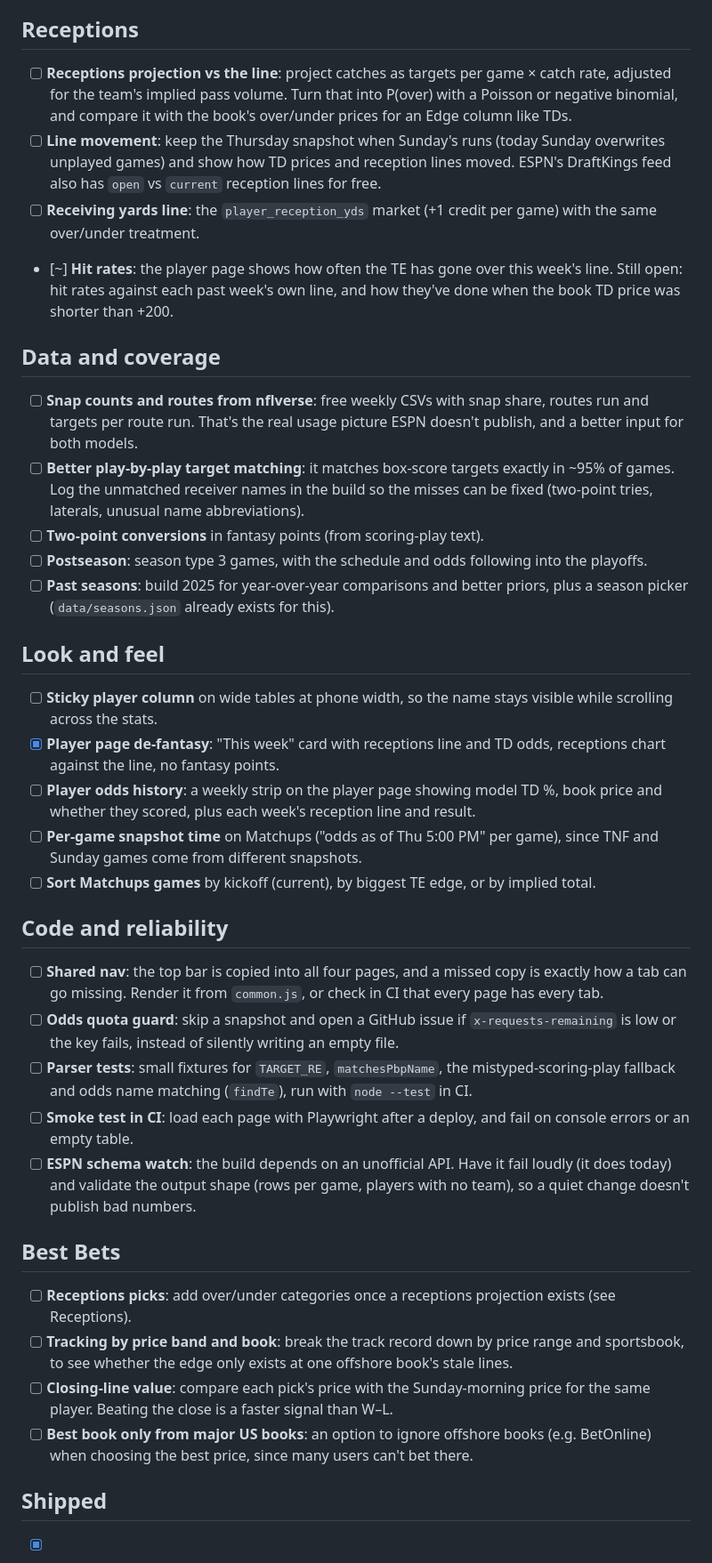
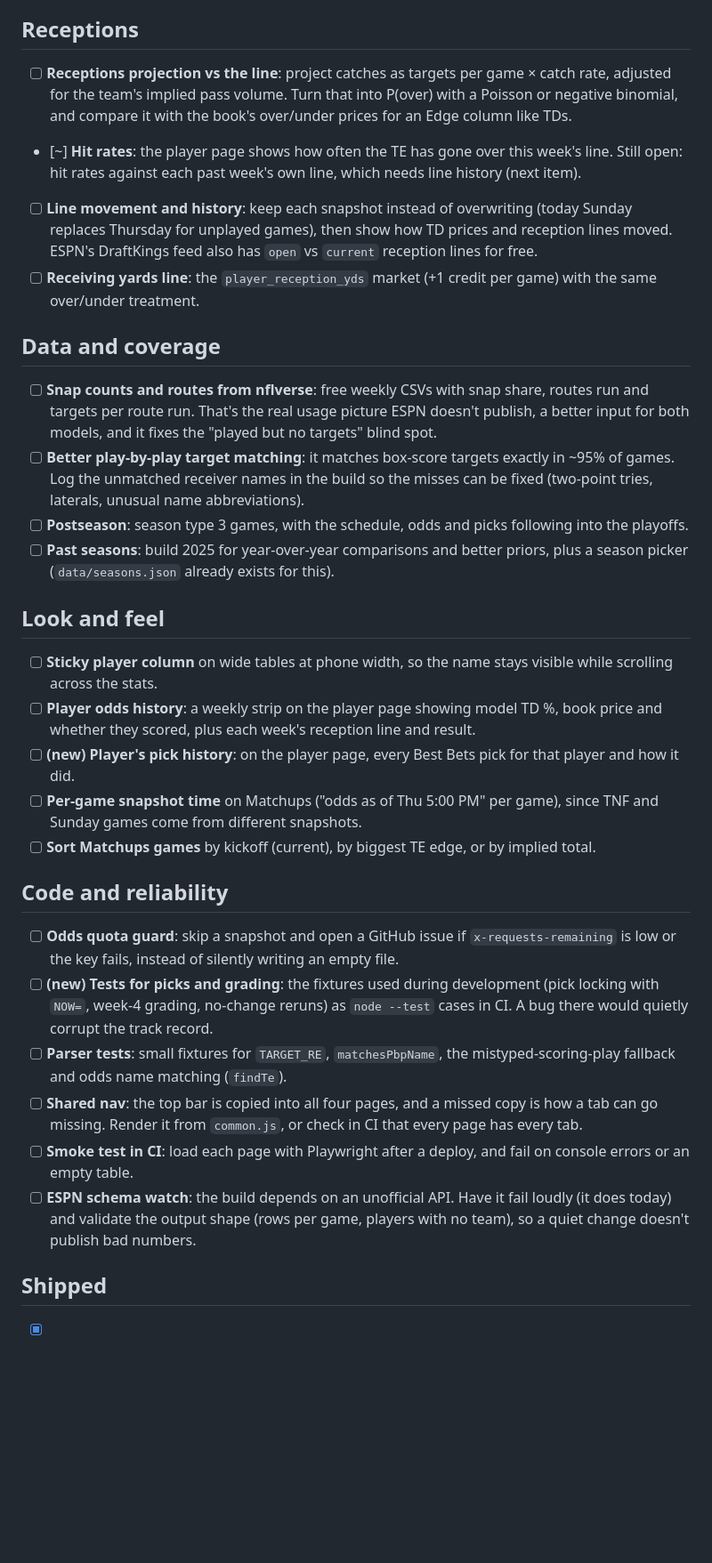
Before and after one commit to mattrudy13/te-tracker, a Markdown page: ENHANCEMENTS.md, the part around one of its changes. Shown at 89% size. GitHub-like rendering; blank space fills up the shorter version.

```diff
--- a/ENHANCEMENTS.md
+++ b/ENHANCEMENTS.md
@@ -37,60 +67,53 @@ The focus is touchdowns and receptions betting angles. Fantasy is secondary.
       snapshot). It would fit in the free tier alongside the current two markets.
 
 ## Receptions
-- [ ] **Receptions projection vs the line**: project catches as targets per game × catch rate,
-      adjusted for the team's implied pass volume. Turn that into P(over) with a Poisson or
-      negative binomial, and compare it with the book's over/under prices for an Edge column like TDs.
-- [ ] **Line movement**: keep the Thursday snapshot when Sunday's runs (today Sunday overwrites
-      unplayed games) and show how TD prices and reception lines moved. ESPN's DraftKings feed also
-      has `open` vs `current` reception lines for free.
+- [ ] **Receptions projection vs the line**: project catches as targets per game × catch rate, adjusted
+      for the team's implied pass volume. Turn that into P(over) with a Poisson or negative binomial,
+      and compare it with the book's over/under prices for an Edge column like TDs.
+- [~] **Hit rates**: the player page shows how often the TE has gone over this week's line. Still open:
+      hit rates against each past week's own line, which needs line history (next item).
+- [ ] **Line movement and history**: keep each snapshot instead of overwriting (today Sunday replaces
+      Thursday for unplayed games), then show how TD prices and reception lines moved. ESPN's
+      DraftKings feed also has `open` vs `current` reception lines for free.
 - [ ] **Receiving yards line**: the `player_reception_yds` market (+1 credit per game) with the same
       over/under treatment.
-- [~] **Hit rates**: the player page shows how often the TE has gone over this week's line. Still open: hit rates
-      against each past week's own line, and how they've done when the book TD price was shorter than +200.
 
 ## Data and coverage
-- [ ] **Snap counts and routes from nflverse**: free weekly CSVs with snap share, routes run and
-      targets per route run. That's the real usage picture ESPN doesn't publish, and a better input for
-      both models.
+- [ ] **Snap counts and routes from nflverse**: free weekly CSVs with snap share, routes run and targets
+      per route run. That's the real usage picture ESPN doesn't publish, a better input for both models,
+      and it fixes the "played but no targets" blind spot.
 - [ ] **Better play-by-play target matching**: it matches box-score targets exactly in ~95% of games.
       Log the unmatched receiver names in the build so the misses can be fixed (two-point tries,
       laterals, unusual name abbreviations).
-- [ ] **Two-point conversions** in fantasy points (from scoring-play text).
-- [ ] **Postseason**: season type 3 games, with the schedule and odds following into the playoffs.
-- [ ] **Past seasons**: build 2025 for year-over-year comparisons and better priors, plus a season
-      picker (`data/seasons.json` already exists for this).
+- [ ] **Postseason**: season type 3 games, with the schedule, odds and picks following into the playoffs.
+- [ ] **Past seasons**: build 2025 for year-over-year comparisons and better priors, plus a season picker
+      (`data/seasons.json` already exists for this).
 
 ## Look and feel
-- [ ] **Sticky player column** on wide tables at phone width, so the name stays visible while
-      scrolling across the stats.
-- [x] **Player page de-fantasy**: "This week" card with receptions line and TD odds, receptions chart
-      against the line, no fantasy points.
+- [ ] **Sticky player column** on wide tables at phone width, so the name stays visible while scrolling
+      across the stats.
 - [ ] **Player odds history**: a weekly strip on the player page showing model TD %, book price and
       whether they scored, plus each week's reception line and result.
+- [ ] **(new) Player's pick history**: on the player page, every Best Bets pick for that player and how
+      it did.
 - [ ] **Per-game snapshot time** on Matchups ("odds as of Thu 5:00 PM" per game), since TNF and Sunday
       games come from different snapshots.
 - [ ] **Sort Matchups games** by kickoff (current), by biggest TE edge, or by implied total.
 
 ## Code and reliability
-- [ ] **Shared nav**: the top bar is copied into all four pages, and a missed copy is exactly how a
-      tab can go missing. Render it from `common.js`, or check in CI that every page has every tab.
-- [ ] **Odds quota guard**: skip a snapshot and open a GitHub issue if `x-requests-remaining` is low
-      or the key fails, instead of silently writing an empty file.
+- [ ] **Odds quota guard**: skip a snapshot and open a GitHub issue if `x-requests-remaining` is low or the
+      key fails, instead of silently writing an empty file.
+- [ ] **(new) Tests for picks and grading**: the fixtures used during development (pick locking with
+      `NOW=`, week-4 grading, no-change reruns) as `node --test` cases in CI. A bug there would quietly
+      corrupt the track record.
 - [ ] **Parser tests**: small fixtures for `TARGET_RE`, `matchesPbpName`, the mistyped-scoring-play
-      fallback and odds name matching (`findTe`), run with `node --test` in CI.
-- [ ] **Smoke test in CI**: load each page with Playwright after a deploy, and fail on console errors or
-      an empty table.
-- [ ] **ESPN schema watch**: the build depends on an unofficial API. Have it fail loudly (it does
-      today) and validate the output shape (rows per game, players with no team), so a quiet change
-      doesn't publish bad numbers.
-
-## Best Bets
-- [ ] **Receptions picks**: add over/under categories once a receptions projection exists (see Receptions).
-- [ ] **Tracking by price band and book**: break the track record down by price range and sportsbook, to
-      see whether the edge only exists at one offshore book's stale lines.
-- [ ] **Closing-line value**: compare each pick's price with the Sunday-morning price for the same player.
-      Beating the close is a faster signal than W–L.
-- [ ] **Best book only from major US books**: an option to ignore offshore books (e.g. BetOnline) when
-      choosing the best price, since many users can't bet there.
+      fallback and odds name matching (`findTe`).
+- [ ] **Shared nav**: the top bar is copied into all four pages, and a missed copy is how a tab can go
+      missing. Render it from `common.js`, or check in CI that every page has every tab.
+- [ ] **Smoke test in CI**: load each page with Playwright after a deploy, and fail on console errors or an
+      empty table.
+- [ ] **ESPN schema watch**: the build depends on an unofficial API. Have it fail loudly (it does today) and
+      validate the output shape (rows per game, players with no team), so a quiet change doesn't publish
+      bad numbers.
 
 ## Shipped
```
Also changed, not shown: other parts of ENHANCEMENTS.md (+68 -34 lines).
